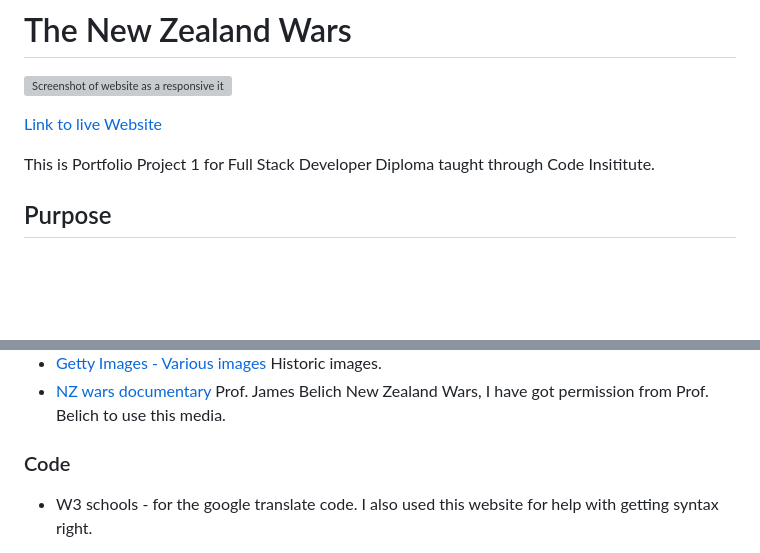
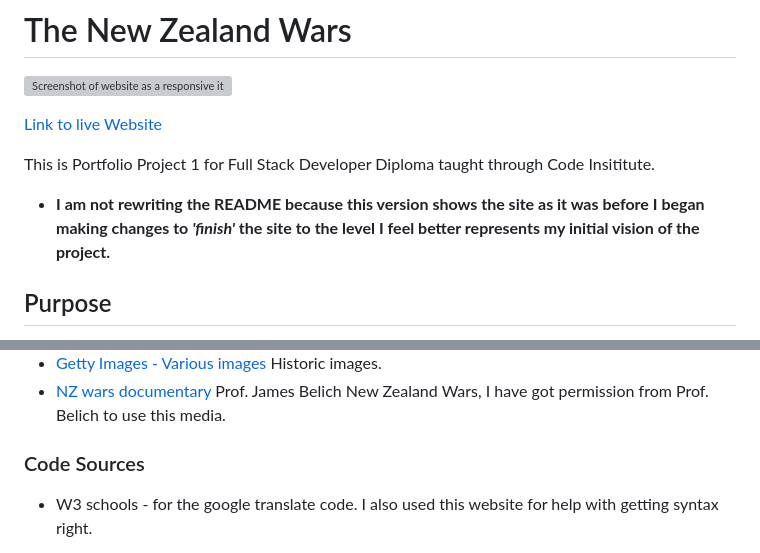
Before and after one commit to Swewi/NZ-Wars-A-brief-overview, a Markdown page: README.md, 2 parts joined by grey strips. Rendered like a GitHub page; blank space fills up the shorter version; grey boxes are pictures that could not be loaded.

```diff
--- a/README.md
+++ b/README.md
@@ -5,6 +5,8 @@
 [Link to live Website](https://swewi.github.io/NZ-Wars-A-brief-overview/index.html)
 
 This is Portfolio Project 1 for Full Stack Developer Diploma taught through Code Insititute.
+
+- **I am not rewriting the README because this version shows the site as it was before I began making changes to *'finish'* the site to the level I feel better represents my initial vision of the project.**
 
 ## Purpose
 
@@ -279,7 +276,7 @@ This project was deployed to GitHub pages. The steps to deploy are as follows:
 - [Getty Images - Various images](https://www.gettyimages.com.au/photos/maori-war) Historic images.
 - [NZ wars documentary](https://www.youtube.com/watch?v=oP-rFLSwMPk&list=PLjXjdTq37-vSip6Wv3kbMBvrIT9Xr2KFq) Prof. James Belich New Zealand Wars, I have got permission from Prof. Belich to use this media.
 
-### Code
+### Code Sources
 
 - W3 schools - for the google translate code.  I also used this website for help with getting syntax right.
 
```
Also changed, not shown: other parts of README.md (+0 -5 lines).
